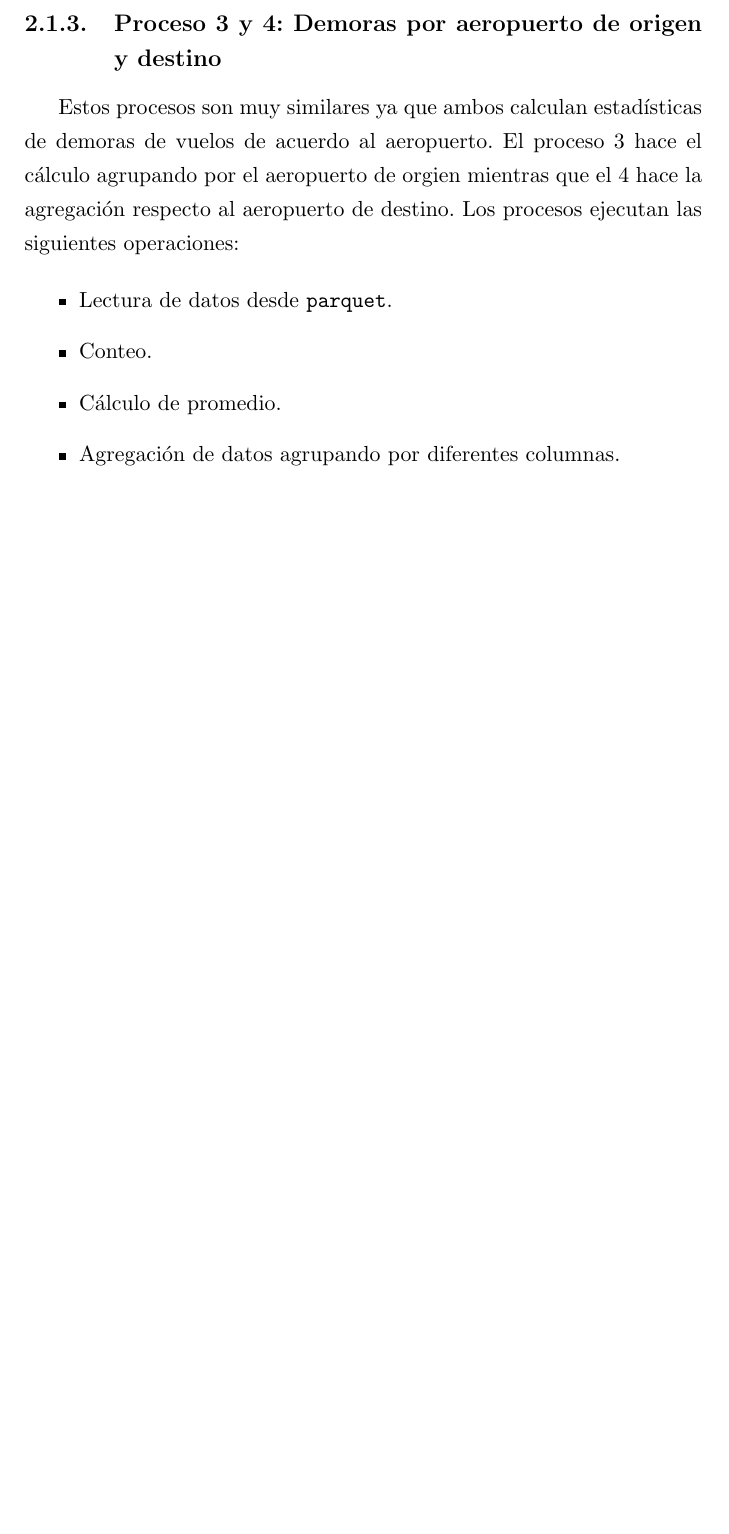
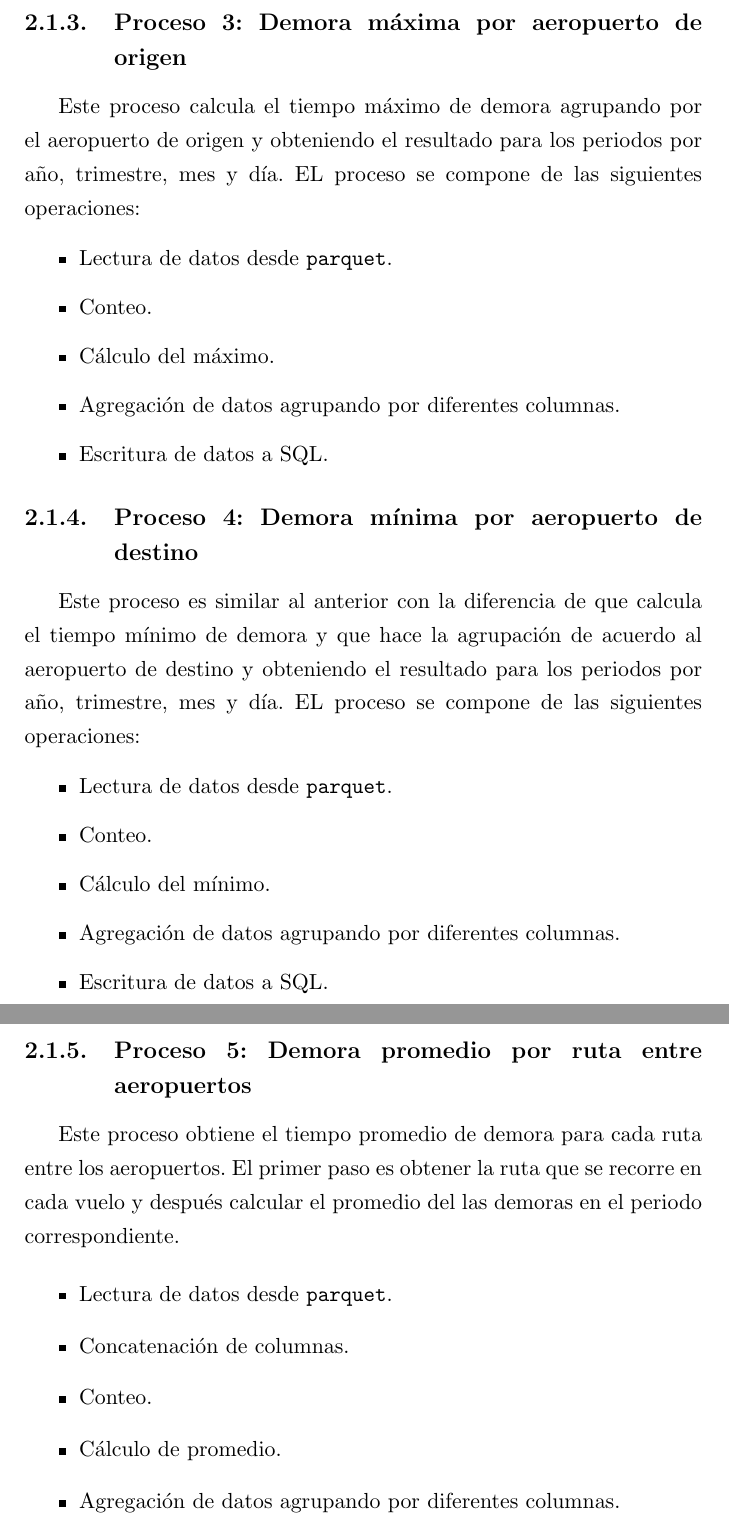
Before and after one commit to ikerforce/spark-rita, a LaTeX thesis (results/tesis/main.tex, which reads results/tesis/Chapters/3.Metod.tex): part of page 26 of 39 before the commit and two parts of pages 26 and 27 of 40 after it, the two joined at a grey line, cut at the place of the change, the shorter picture padded with empty space. Compiled offline with pdfLaTeX.

Commit message:
Cambié las agregaciones que se hacen.

```diff
--- a/results/tesis/Chapters/3.Metod.tex
+++ b/results/tesis/Chapters/3.Metod.tex
@@ -55,21 +55,33 @@ Este proceso tiene como objetivo obtener estadísticas sobre las demoras de cada
 	\item Escritura de datos a SQL.
 \end{itemize}
 
-\subsection{Proceso 3 y 4: Demoras por aeropuerto de origen y destino}
+\subsection{Proceso 3: Demora máxima por aeropuerto de origen}
 
-Estos procesos son muy similares ya que ambos calculan estadísticas de demoras de vuelos de acuerdo al aeropuerto. El proceso 3 hace el cálculo agrupando por el aeropuerto de orgien mientras que el 4 hace la agregación respecto al aeropuerto de destino. Los procesos ejecutan las siguientes operaciones:
+Este proceso calcula el tiempo máximo de demora agrupando por el aeropuerto de origen y obteniendo el resultado para los periodos por año, trimestre, mes y día. EL proceso se compone de las siguientes operaciones:
 
 \begin{itemize}
 	\item Lectura de datos desde \texttt{parquet}.
 	\item Conteo.
-	\item Cálculo de promedio.
+	\item Cálculo del máximo.
 	\item Agregación de datos agrupando por diferentes columnas.
 	\item Escritura de datos a SQL.
 \end{itemize}
 
-\subsection{Procesos 5 y 6: Demoras por ruta de aeropuerto y \textit{market id}}
+\subsection{Proceso 4: Demora mínima por aeropuerto de destino}
 
-Estos procesos tienen como objetivo obtener información sobre las rutas recorridas entre aeropuertos y ciudades identificadas por el \textit{market id}. El primer paso es obtener la ruta que se recorre en cada vuelo y después calcular las estadísticas correspondientes. El proceso 5 calcula la ruta de acuerdo al aeropuerto de origen y destino y el 6 lo hace de acuerdo al \textit{market id}.
+Este proceso es similar al anterior con la diferencia de que calcula el tiempo mínimo de demora y que hace la agrupación de acuerdo al aeropuerto de destino y obteniendo el resultado para los periodos por año, trimestre, mes y día. EL proceso se compone de las siguientes operaciones:
+
+\begin{itemize}
+	\item Lectura de datos desde \texttt{parquet}.
+	\item Conteo.
+	\item Cálculo del mínimo.
+	\item Agregación de datos agrupando por diferentes columnas.
+	\item Escritura de datos a SQL.
+\end{itemize}
+
+\subsection{Proceso 5: Demora promedio por ruta entre aeropuertos}
+
+Este proceso obtiene el tiempo promedio de demora para cada ruta entre los aeropuertos. El primer paso es obtener la ruta que se recorre en cada vuelo y después calcular el promedio del las demoras en el periodo correspondiente.
 
 \begin{itemize}
 	\item Lectura de datos desde \texttt{parquet}.
@@ -82,3 +104,7 @@ Estos procesos tienen como objetivo obtener información sobre las rutas recorri
+	\item Agregación de datos agrupando por diferentes columnas.
+	\item Escritura de datos a SQL.
+\end{itemize}
+
 
 \subsection{Proceso 7: Cálculo de la menor ruta en tiempo utilizando el algoritmo de ruta mínima \textit{Dijkstra}}
 
```
Also changed, not shown: results/tesis/Chapters/3.Metod.tex (10 more changed lines).
